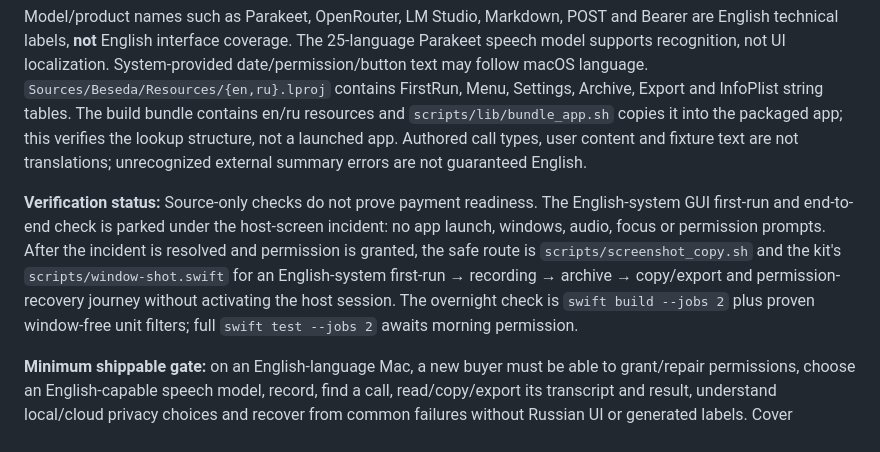
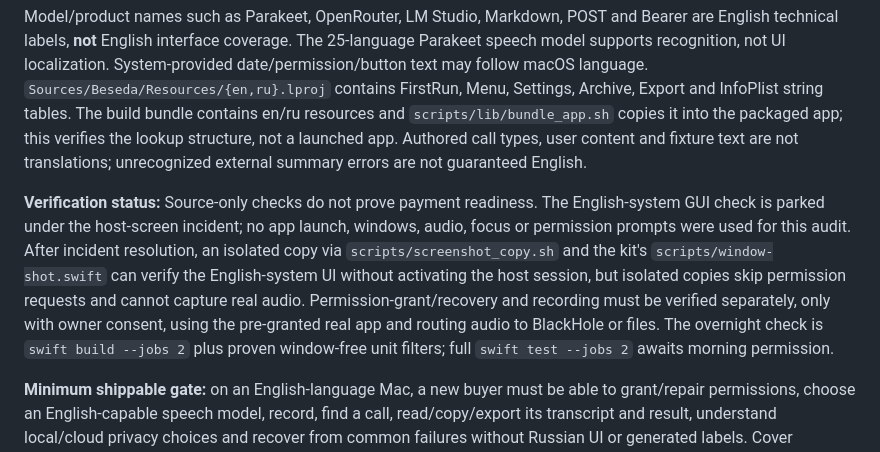
Before and after one commit to arhangel66/beseda, a Markdown page: docs/decisions/english-first-buyers.md, the part around the change. Rendered like a GitHub page.

```diff
--- a/docs/decisions/english-first-buyers.md
+++ b/docs/decisions/english-first-buyers.md
@@ -18,6 +18,6 @@ status: proposed
 
 Model/product names such as Parakeet, OpenRouter, LM Studio, Markdown, POST and Bearer are English technical labels, **not** English interface coverage. The 25-language Parakeet speech model supports recognition, not UI localization. System-provided date/permission/button text may follow macOS language. `Sources/Beseda/Resources/{en,ru}.lproj` contains FirstRun, Menu, Settings, Archive, Export and InfoPlist string tables. The build bundle contains en/ru resources and `scripts/lib/bundle_app.sh` copies it into the packaged app; this verifies the lookup structure, not a launched app. Authored call types, user content and fixture text are not translations; unrecognized external summary errors are not guaranteed English.
 
-**Verification status:** Source-only checks do not prove payment readiness. The English-system GUI first-run and end-to-end check is parked under the host-screen incident: no app launch, windows, audio, focus or permission prompts. After the incident is resolved and permission is granted, the safe route is `scripts/screenshot_copy.sh` and the kit's `scripts/window-shot.swift` for an English-system first-run → recording → archive → copy/export and permission-recovery journey without activating the host session. The overnight check is `swift build --jobs 2` plus proven window-free unit filters; full `swift test --jobs 2` awaits morning permission.
+**Verification status:** Source-only checks do not prove payment readiness. The English-system GUI check is parked under the host-screen incident; no app launch, windows, audio, focus or permission prompts were used for this audit. After incident resolution, an isolated copy via `scripts/screenshot_copy.sh` and the kit's `scripts/window-shot.swift` can verify the English-system UI without activating the host session, but isolated copies skip permission requests and cannot capture real audio. Permission-grant/recovery and recording must be verified separately, only with owner consent, using the pre-granted real app and routing audio to BlackHole or files. The overnight check is `swift build --jobs 2` plus proven window-free unit filters; full `swift test --jobs 2` awaits morning permission.
 
 **Minimum shippable gate:** on an English-language Mac, a new buyer must be able to grant/repair permissions, choose an English-capable speech model, record, find a call, read/copy/export its transcript and result, understand local/cloud privacy choices and recover from common failures without Russian UI or generated labels. Cover accessibility labels and destructive warnings too. Source review plus an English-system-locale first-run and end-to-end check are needed before changing the payment claim; this audit did not run the app. This is a bounded translation/content pass across the listed existing surfaces, not a request for a speculative i18n framework or new feature.
```
